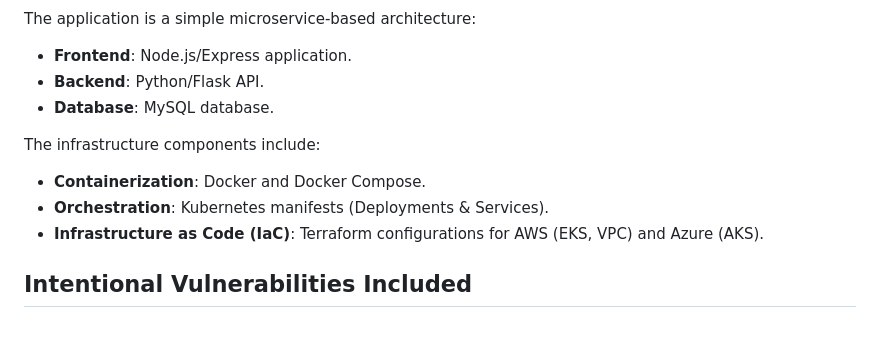
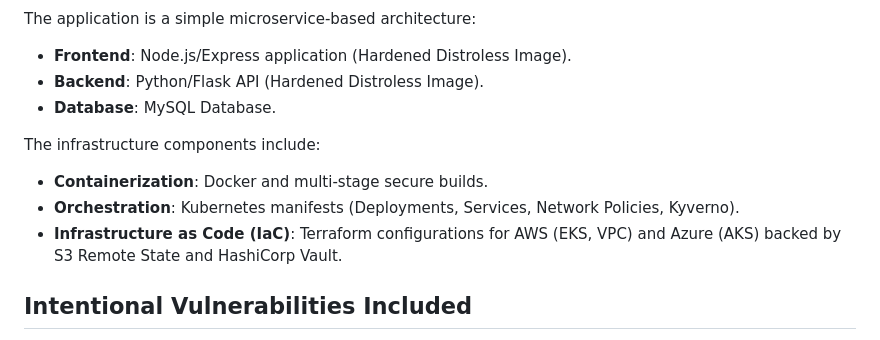
Before and after one commit to sonbarse17/devsecops-capstone-project, a Markdown page: README.md, the part around one of its changes. Drawn GitHub-style.

```diff
--- a/README.md
+++ b/README.md
@@ -8,13 +94,13 @@ This repository contains an intentionally **insecure** cloud-native application
 
 The application is a simple microservice-based architecture:
-*   **Frontend**: Node.js/Express application.
-*   **Backend**: Python/Flask API.
-*   **Database**: MySQL database.
+*   **Frontend**: Node.js/Express application (Hardened Distroless Image).
+*   **Backend**: Python/Flask API (Hardened Distroless Image).
+*   **Database**: MySQL Database.
 
 The infrastructure components include:
-*   **Containerization**: Docker and Docker Compose.
-*   **Orchestration**: Kubernetes manifests (Deployments & Services).
-*   **Infrastructure as Code (IaC)**: Terraform configurations for AWS (EKS, VPC) and Azure (AKS).
+*   **Containerization**: Docker and multi-stage secure builds.
+*   **Orchestration**: Kubernetes manifests (Deployments, Services, Network Policies, Kyverno).
+*   **Infrastructure as Code (IaC)**: Terraform configurations for AWS (EKS, VPC) and Azure (AKS) backed by S3 Remote State and HashiCorp Vault.
 
 ## Intentional Vulnerabilities Included
 
```
Also changed, not shown: other parts of README.md (+87 -1 lines).
